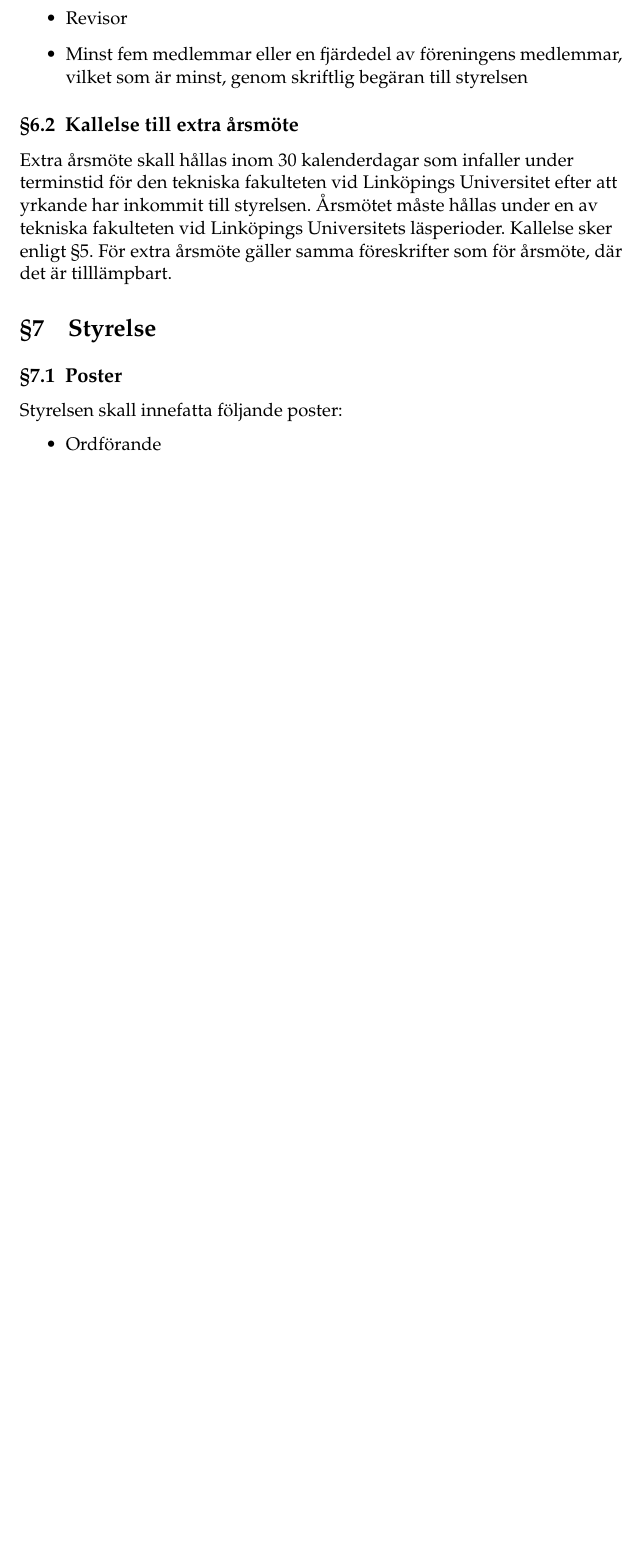
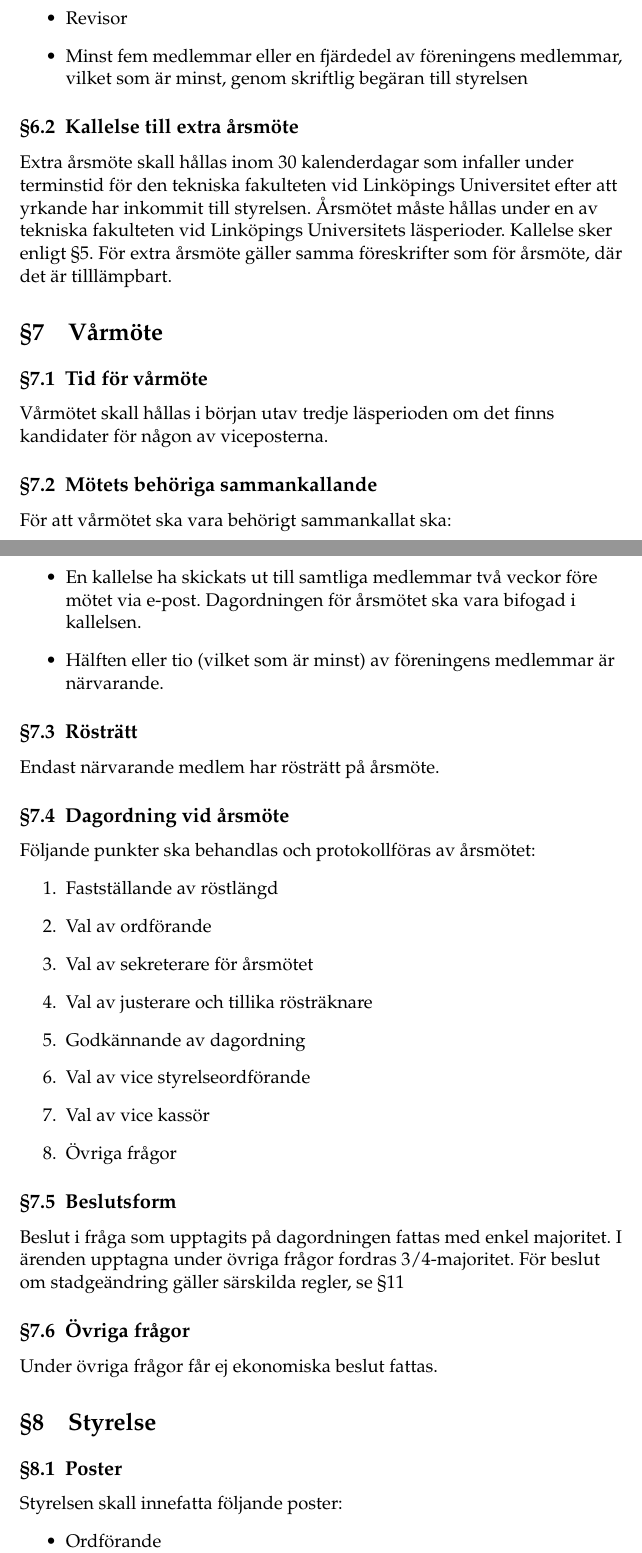
Before and after one commit to fiarobotics/fia-stadgar, a LaTeX document (FIA_stadgar.tex): part of page 6 of 9 before the commit and two parts of pages 6 and 7 of 11 after it, the two joined at a grey line, cut so that both start at the same text, the shorter picture padded with empty space. Compiled offline with pdfLaTeX.

Commit message:
Update FIA_stadgar.tex (#4)
update 2026

```diff
--- a/FIA_stadgar.tex
+++ b/FIA_stadgar.tex
@@ -15,7 +15,7 @@
 \usepackage{xfrac}% för 3/4-majoritet....
 
 \title{Stadgar för\\Föreningen för intelligenta autonoma system}
-\date{14 Sep 2023}
+\date{16 Mars 2026}
 
 \begin{document}
 \maketitle
@@ -193,7 +193,35 @@ tekniska fakulteten vid Linköpings Universitets läsperioder. Kallelse sker
 enligt \S5. För extra årsmöte gäller samma föreskrifter som för årsmöte, där
 det är tilllämpbart.
 
+\section{Vårmöte}
 
+\subsection{Tid för vårmöte}
+Vårmötet skall hållas i början utav tredje läsperioden om det finns kandidater för någon av viceposterna.
+
+\subsection{Mötets behöriga sammankallande}
+För att vårmötet ska vara behörigt sammankallat ska:
+\begin{itemize}
+\item En kallelse ha skickats ut till samtliga medlemmar två veckor före mötet via e-post. Dagordningen för årsmötet ska vara bifogad i kallelsen.
+\item Hälften eller tio (vilket som är minst) av föreningens medlemmar är närvarande.
+\end{itemize}
+\subsection{Rösträtt}
+Endast närvarande medlem har rösträtt på årsmöte.
+\subsection{Dagordning vid årsmöte}
+Följande punkter ska behandlas och protokollföras av årsmötet:
+\begin{enumerate}
+\item Fastställande av röstlängd
+\item Val av ordförande
+\item Val av sekreterare för årsmötet
+\item Val av justerare och tillika rösträknare
+\item Godkännande av dagordning
+\item Val av vice styrelseordförande
+\item Val av vice kassör
+\item Övriga frågor
+\end{enumerate}
+\subsection{Beslutsform}
+Beslut i fråga som upptagits på dagordningen fattas med enkel majoritet. I ärenden upptagna under övriga frågor fordras 3/4-majoritet. För beslut om stadgeändring gäller särskilda regler, se §11
+\subsection{Övriga frågor}
+Under övriga frågor får ej ekonomiska beslut fattas.
 
 \section{Styrelse}
 
```
Also changed, not shown: FIA_stadgar.tex (14 more changed lines).
